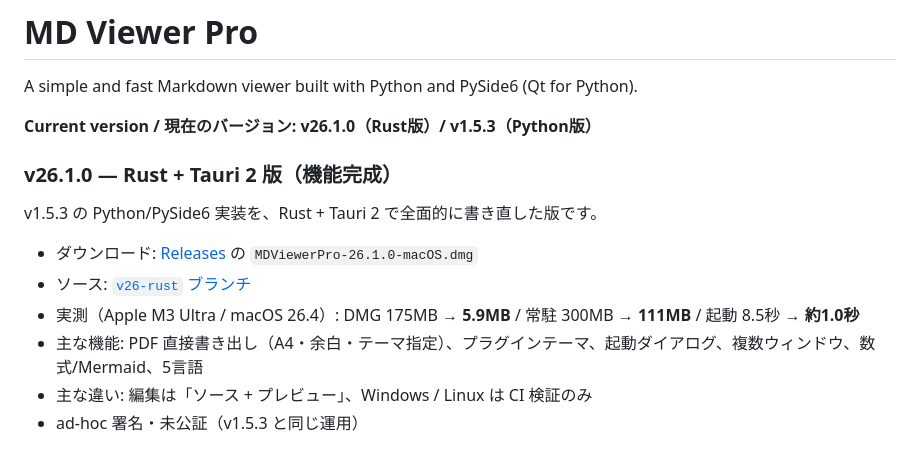
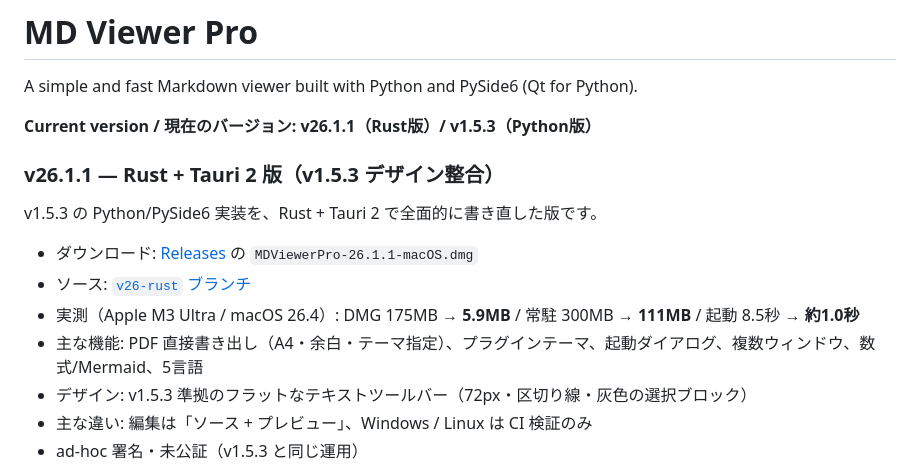
Before and after one commit to oriyu90/MD-Viewer-Pro, a Markdown page: README.md, the part around the change. Rendered like a GitHub page.

Commit message:
docs: v26.1.1 デザイン整合版の案内に更新

```diff
--- a/README.md
+++ b/README.md
@@ -2,16 +2,17 @@
 
 A simple and fast Markdown viewer built with Python and PySide6 (Qt for Python).
 
-**Current version / 現在のバージョン: v26.1.0（Rust版）/ v1.5.3（Python版）**
+**Current version / 現在のバージョン: v26.1.1（Rust版）/ v1.5.3（Python版）**
 
-### v26.1.0 — Rust + Tauri 2 版（機能完成）
+### v26.1.1 — Rust + Tauri 2 版（v1.5.3 デザイン整合）
 
 v1.5.3 の Python/PySide6 実装を、Rust + Tauri 2 で全面的に書き直した版です。
 
-- ダウンロード: [Releases](https://github.com/oriyu90/MD-Viewer-Pro/releases) の `MDViewerPro-26.1.0-macOS.dmg`
+- ダウンロード: [Releases](https://github.com/oriyu90/MD-Viewer-Pro/releases) の `MDViewerPro-26.1.1-macOS.dmg`
 - ソース: [`v26-rust` ブランチ](https://github.com/oriyu90/MD-Viewer-Pro/tree/v26-rust)
 - 実測（Apple M3 Ultra / macOS 26.4）: DMG 175MB → **5.9MB** / 常駐 300MB → **111MB** / 起動 8.5秒 → **約1.0秒**
 - 主な機能: PDF 直接書き出し（A4・余白・テーマ指定）、プラグインテーマ、起動ダイアログ、複数ウィンドウ、数式/Mermaid、5言語
+- デザイン: v1.5.3 準拠のフラットなテキストツールバー（72px・区切り線・灰色の選択ブロック）
 - 主な違い: 編集は「ソース + プレビュー」、Windows / Linux は CI 検証のみ
 - ad-hoc 署名・未公証（v1.5.3 と同じ運用）
 
```
Also changed, not shown: RELEASE_NOTES.md (+10 -1 lines).
